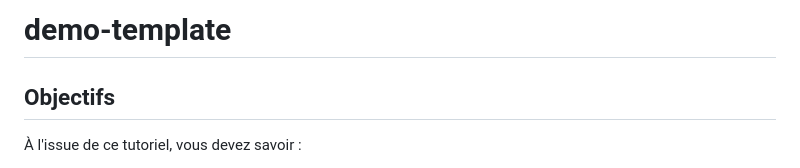
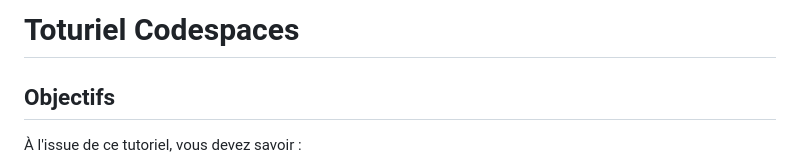
Before and after one commit to camilleflq/D-p-t-codespaces, a Markdown page: README.md, the part around the change. Drawn GitHub-style.

Commit message:
Première modification codespaces

```diff
--- a/README.md
+++ b/README.md
@@ -1,4 +1,4 @@
-# demo-template
+# Toturiel Codespaces
 
 ## Objectifs
 
```
